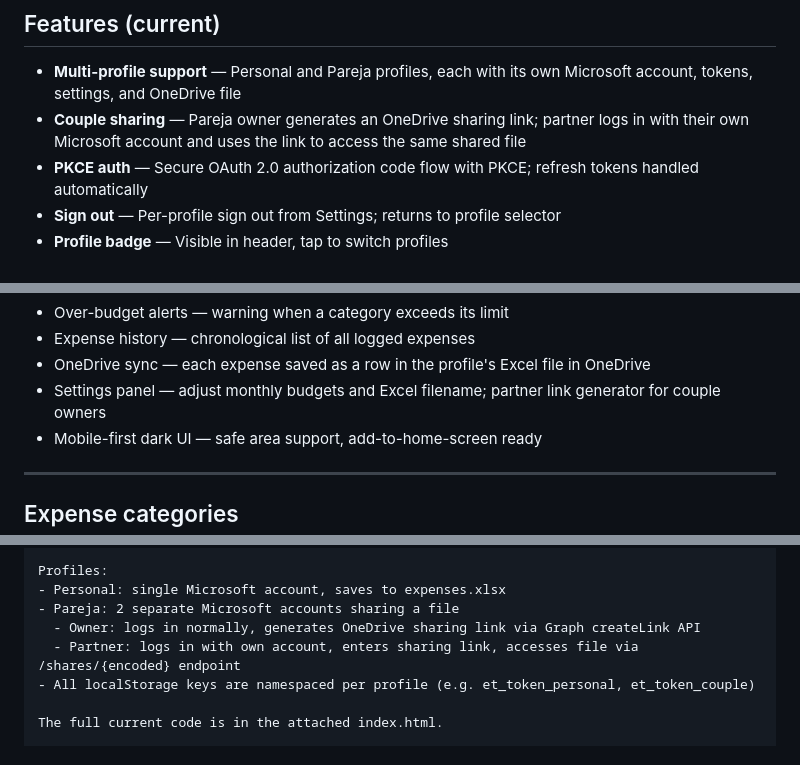
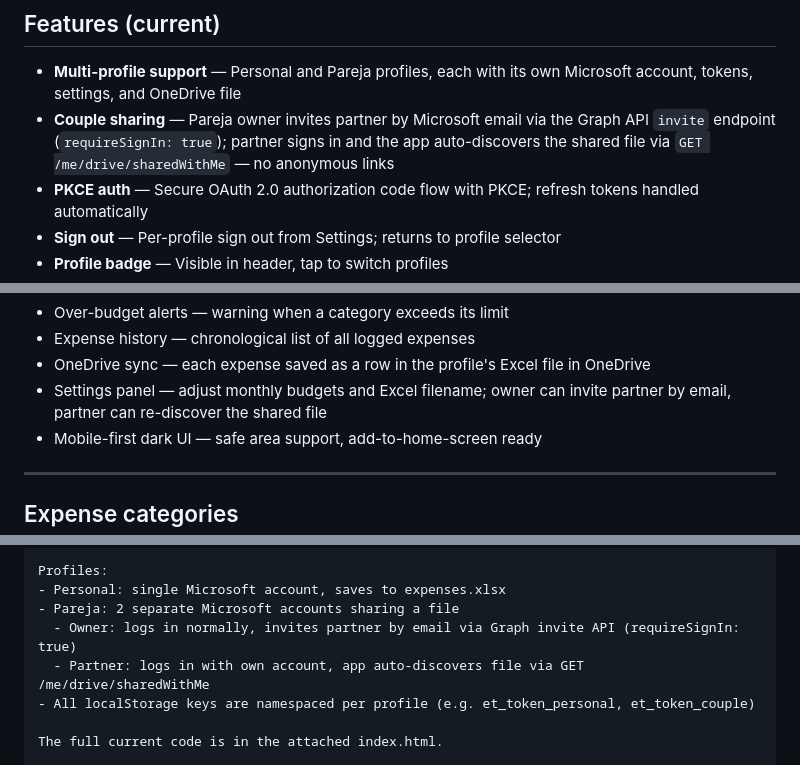
Before and after one commit to licarys/expense-tracker, a Markdown page: PROJECT.md, 3 parts joined by grey strips. GitHub-like rendering.

Commit message:
docs: update PROJECT.md — mark partner sharing scope complete
Co-authored-by: Cursor <cursoragent@cursor.com>

```diff
--- a/PROJECT.md
+++ b/PROJECT.md
@@ -44,7 +44,7 @@ No npm. No framework. No backend. No paid services.
 ## Features (current)
 
 - **Multi-profile support** — Personal and Pareja profiles, each with its own Microsoft account, tokens, settings, and OneDrive file
-- **Couple sharing** — Pareja owner generates an OneDrive sharing link; partner logs in with their own Microsoft account and uses the link to access the same shared file
+- **Couple sharing** — Pareja owner invites partner by Microsoft email via the Graph API `invite` endpoint (`requireSignIn: true`); partner signs in and the app auto-discovers the shared file via `GET /me/drive/sharedWithMe` — no anonymous links
 - **PKCE auth** — Secure OAuth 2.0 authorization code flow with PKCE; refresh tokens handled automatically
 - **Sign out** — Per-profile sign out from Settings; returns to profile selector
 - **Profile badge** — Visible in header, tap to switch profiles
@@ -56,7 +56,7 @@ No npm. No framework. No backend. No paid services.
 - Over-budget alerts — warning when a category exceeds its limit
 - Expense history — chronological list of all logged expenses
 - OneDrive sync — each expense saved as a row in the profile's Excel file in OneDrive
-- Settings panel — adjust monthly budgets and Excel filename; partner link generator for couple owners
+- Settings panel — adjust monthly budgets and Excel filename; owner can invite partner by email, partner can re-discover the shared file
 - Mobile-first dark UI — safe area support, add-to-home-screen ready
 
 ---
@@ -247,8 +248,8 @@ UI: mobile-first dark theme, DM Sans + DM Mono fonts
 Profiles:
 - Personal: single Microsoft account, saves to expenses.xlsx
 - Pareja: 2 separate Microsoft accounts sharing a file
-  - Owner: logs in normally, generates OneDrive sharing link via Graph createLink API
-  - Partner: logs in with own account, enters sharing link, accesses file via /shares/{encoded} endpoint
+  - Owner: logs in normally, invites partner by email via Graph invite API (requireSignIn: true)
+  - Partner: logs in with own account, app auto-discovers file via GET /me/drive/sharedWithMe
 - All localStorage keys are namespaced per profile (e.g. et_token_personal, et_token_couple)
 
 The full current code is in the attached index.html.
```
Also changed, not shown: other parts of PROJECT.md (+4 -3 lines).
